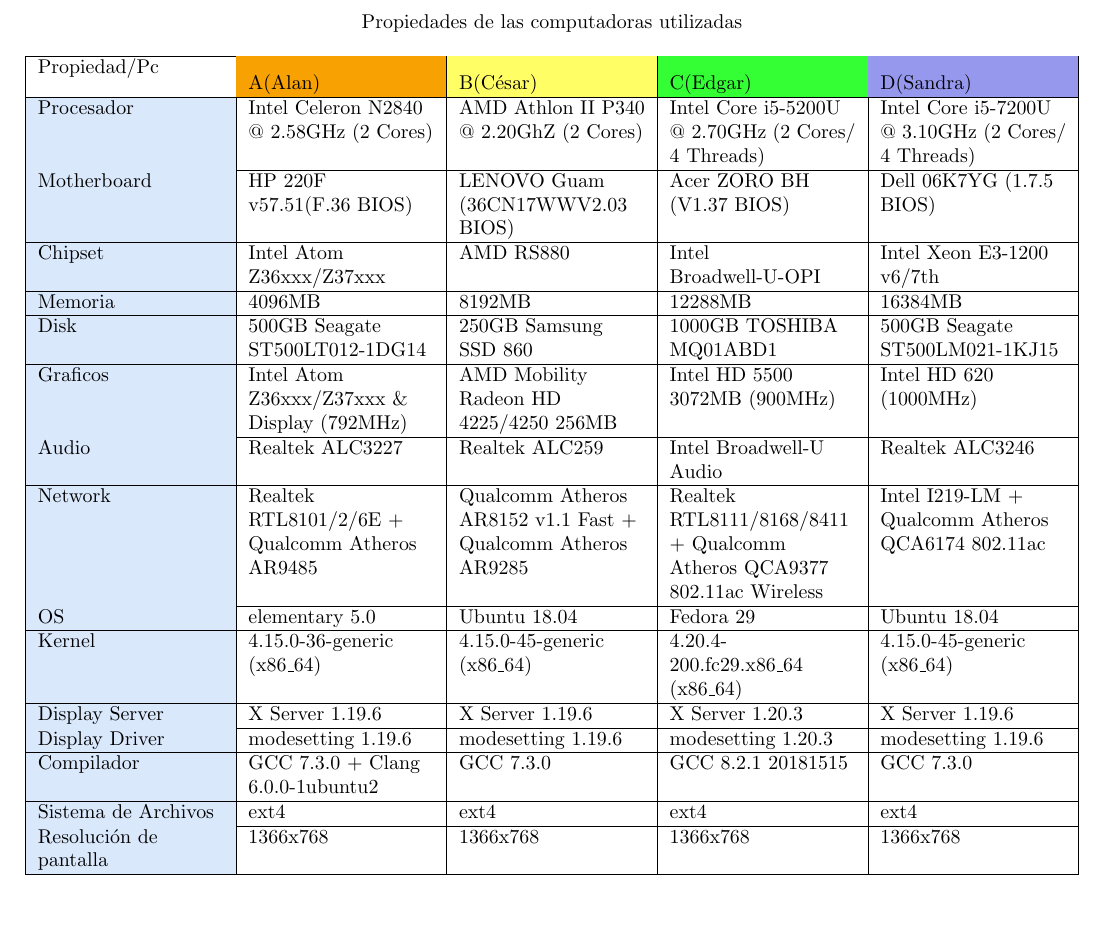
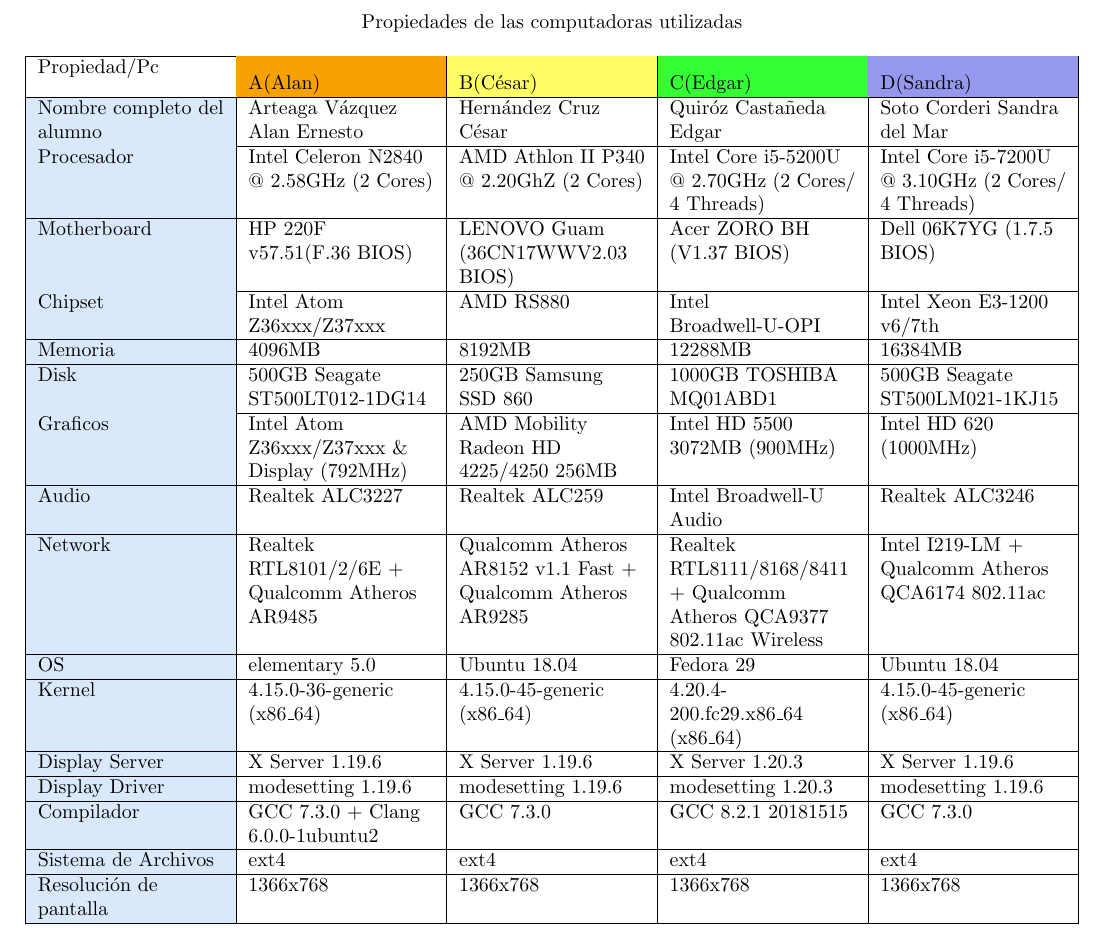
Before and after one commit to organizacionyarquitectura/Pr-ctica1, a LaTeX document (reporte/reporte.tex): part of page 2 of 3, cut so that both start at the same text. Compiled offline with pdfLaTeX.

Commit message:
datos normalizados

```diff
--- a/reporte/reporte.tex
+++ b/reporte/reporte.tex
@@ -33,6 +33,7 @@
 \begin{tabularx}{\linewidth}{|L|L|L|L|L|}
 \hline
 Propiedad/Pc                                   & \cellcolor[HTML]{F8A102}{\color[HTML]{000000} A(Alan)} & \cellcolor[HTML]{FFFE65}{\color[HTML]{000000} B(César)}     & \cellcolor[HTML]{34FF34}{\color[HTML]{000000} C(Edgar)}                & \cellcolor[HTML]{9698ED}{\color[HTML]{000000} D(Sandra)} \\ \hline
+\cellcolor[HTML]{DAE8FC}Nombre completo del alumno             & Arteaga	Vázquez	Alan Ernesto        &         Hernández Cruz César          & Quiróz	Castañeda	Edgar                     & Soto Corderi Sandra del Mar       \\ \hline
 \cellcolor[HTML]{DAE8FC}Procesador             & Intel Celeron N2840 @ 2.58GHz (2 Cores)                & AMD Athlon II P340 @ 2.20GhZ (2 Cores)                      & Intel Core i5-5200U @ 2.70GHz (2 Cores/ 4 Threads)                     & Intel Core i5-7200U @ 3.10GHz (2 Cores/ 4 Threads)       \\ \hline
 \cellcolor[HTML]{DAE8FC}Motherboard            & HP 220F v57.51(F.36 BIOS)                              & LENOVO Guam (36CN17WWV2.03 BIOS)                            & Acer ZORO BH (V1.37 BIOS)                                              & Dell 06K7YG (1.7.5 BIOS)                                 \\ \hline
 \cellcolor[HTML]{DAE8FC}Chipset                & Intel Atom Z36xxx/Z37xxx                               & AMD RS880                                                   & Intel Broadwell-U-OPI                                                  & Intel Xeon E3-1200 v6/7th                                \\ \hline
```
Also changed, not shown: reporte/reporte.pdf (added), 2 other files.
